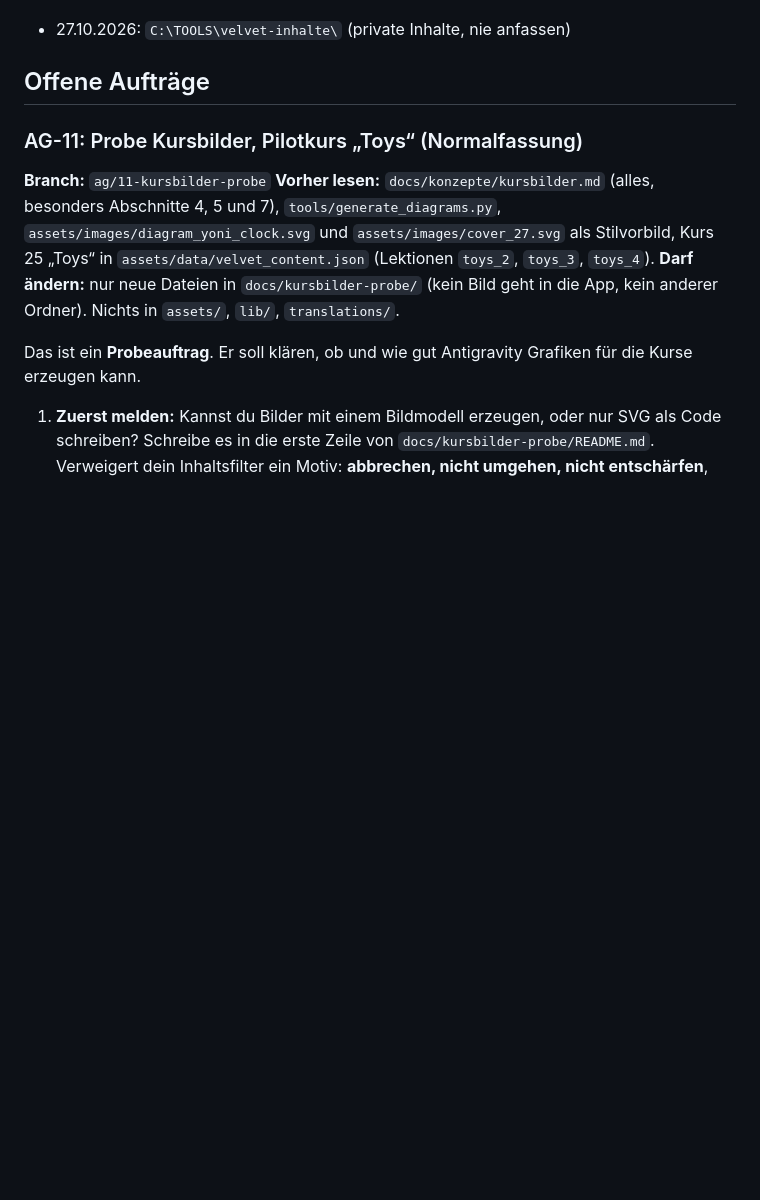
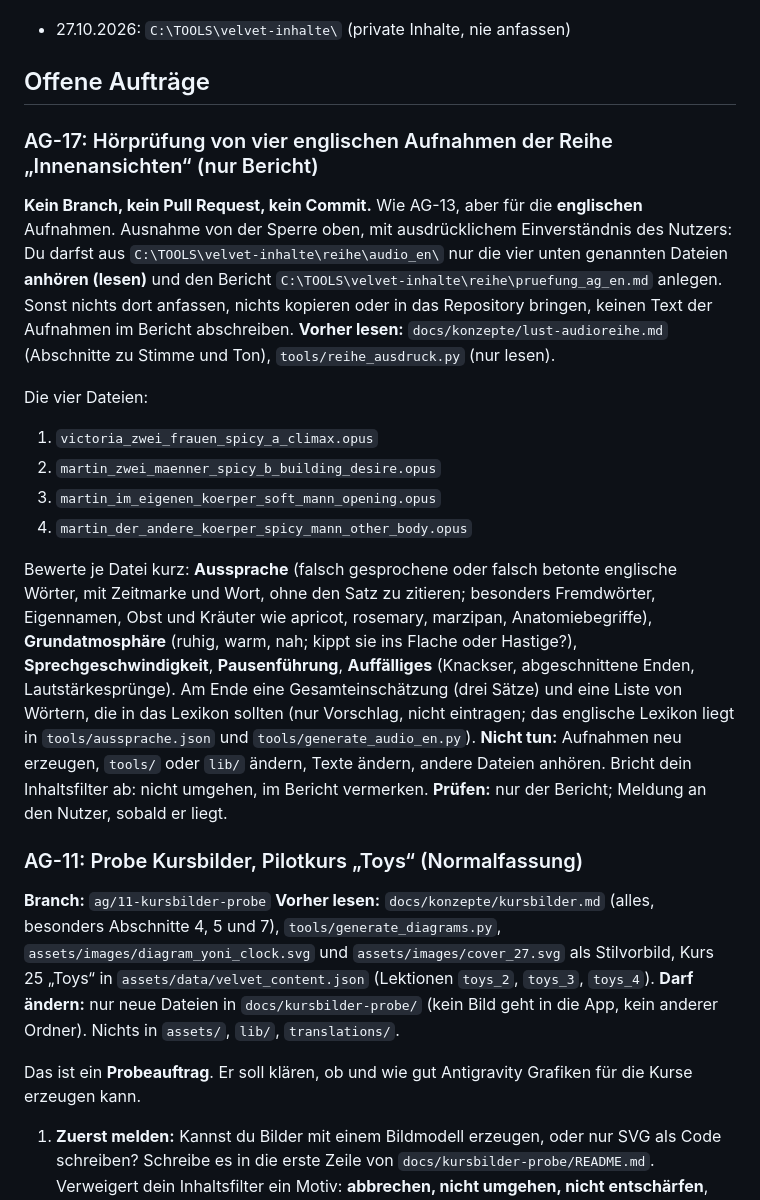
Before and after one commit to angemann-app/velvet_app, a Markdown page: AG.md, the part around the change. Rendered like a GitHub page; blank space fills up the shorter version.

Commit message:
AG.md: AG-17 Hörprüfung von vier englischen Aufnahmen der Reihe (nur Bericht)
Co-Authored-By: Claude Sonnet 5.5 <noreply@anthropic.com>

```diff
--- a/AG.md
+++ b/AG.md
@@ -71,6 +71,30 @@ stillschweigend zu übergehen.
 - 27.10.2026: `C:\TOOLS\velvet-inhalte\` (private Inhalte, nie anfassen)
 
 ## Offene Aufträge
+
+### AG-17: Hörprüfung von vier englischen Aufnahmen der Reihe „Innenansichten“ (nur Bericht)
+
+**Kein Branch, kein Pull Request, kein Commit.** Wie AG-13, aber für die **englischen** Aufnahmen. Ausnahme von der Sperre oben,
+mit ausdrücklichem Einverständnis des Nutzers: Du darfst aus `C:\TOOLS\velvet-inhalte\reihe\audio_en\` nur die vier unten
+genannten Dateien **anhören (lesen)** und den Bericht `C:\TOOLS\velvet-inhalte\reihe\pruefung_ag_en.md` anlegen. Sonst
+nichts dort anfassen, nichts kopieren oder in das Repository bringen, keinen Text der Aufnahmen im Bericht abschreiben.
+**Vorher lesen:** `docs/konzepte/lust-audioreihe.md` (Abschnitte zu Stimme und Ton), `tools/reihe_ausdruck.py` (nur lesen).
+
+Die vier Dateien:
+1. `victoria_zwei_frauen_spicy_a_climax.opus`
+2. `martin_zwei_maenner_spicy_b_building_desire.opus`
+3. `martin_im_eigenen_koerper_soft_mann_opening.opus`
+4. `martin_der_andere_koerper_spicy_mann_other_body.opus`
+
+Bewerte je Datei kurz: **Aussprache** (falsch gesprochene oder falsch betonte englische Wörter, mit Zeitmarke und Wort, ohne den
+Satz zu zitieren; besonders Fremdwörter, Eigennamen, Obst und Kräuter wie apricot, rosemary, marzipan, Anatomiebegriffe),
+**Grundatmosphäre** (ruhig, warm, nah; kippt sie ins Flache oder Hastige?), **Sprechgeschwindigkeit**, **Pausenführung**,
+**Auffälliges** (Knackser, abgeschnittene Enden, Lautstärkesprünge). Am Ende eine Gesamteinschätzung (drei Sätze) und eine
+Liste von Wörtern, die in das Lexikon sollten (nur Vorschlag, nicht eintragen; das englische Lexikon liegt in
+`tools/aussprache.json` und `tools/generate_audio_en.py`).
+**Nicht tun:** Aufnahmen neu erzeugen, `tools/` oder `lib/` ändern, Texte ändern, andere Dateien anhören. Bricht dein Inhaltsfilter
+ab: nicht umgehen, im Bericht vermerken.
+**Prüfen:** nur der Bericht; Meldung an den Nutzer, sobald er liegt.
 
 ### AG-11: Probe Kursbilder, Pilotkurs „Toys“ (Normalfassung)
 
```
